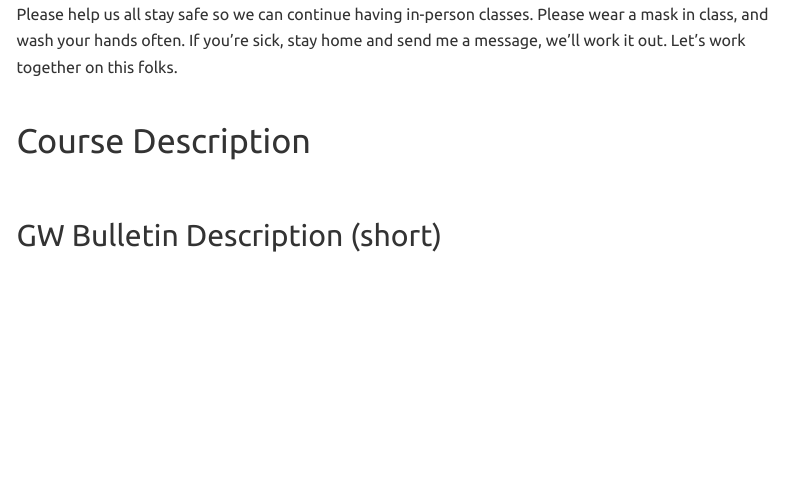
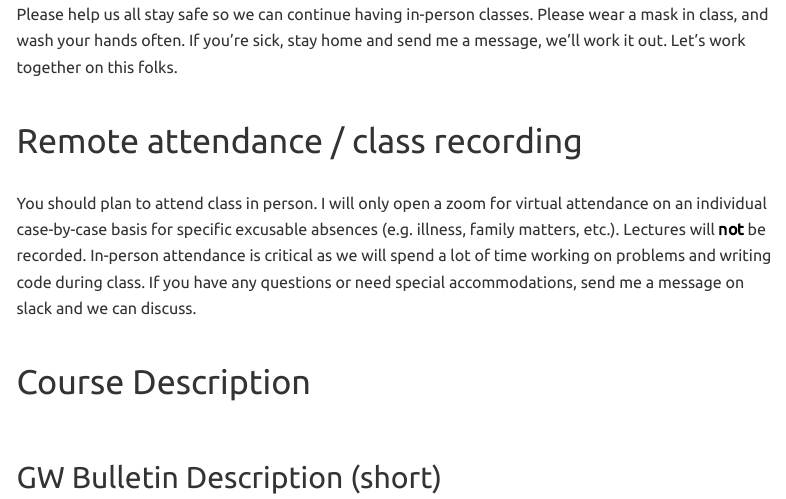
Before and after one commit to emse-madd-gwu/2022-Fall, a Quarto document (syllabus.qmd): the page in a window 1100 px wide, from 530 px down. Rendered offline with R 4.5, knitr and Pandoc in place of Quarto, with nearby package versions; menus at the side of the page are left out.

Commit message:
updated recording policy

```diff
--- a/syllabus.qmd
+++ b/syllabus.qmd
@@ -22,6 +22,10 @@ Instructor | Course
 # COVID-19 Precautions
 
 Please help us all stay safe so we can continue having in-person classes. Please wear a mask in class, and wash your hands often. If you're sick, stay home and send me a message, we'll work it out. Let's work together on this folks.
+
+# Remote attendance / class recording
+
+You should plan to attend class in person. I will only open a zoom for virtual attendance on an individual case-by-case basis for specific excusable absences (e.g. illness, family matters, etc.). Lectures will **not** be recorded. In-person attendance is critical as we will spend a lot of time working on problems and writing code during class. If you have any questions or need special accommodations, send me a message on slack and we can discuss.
 
 # Course Description
 
```
